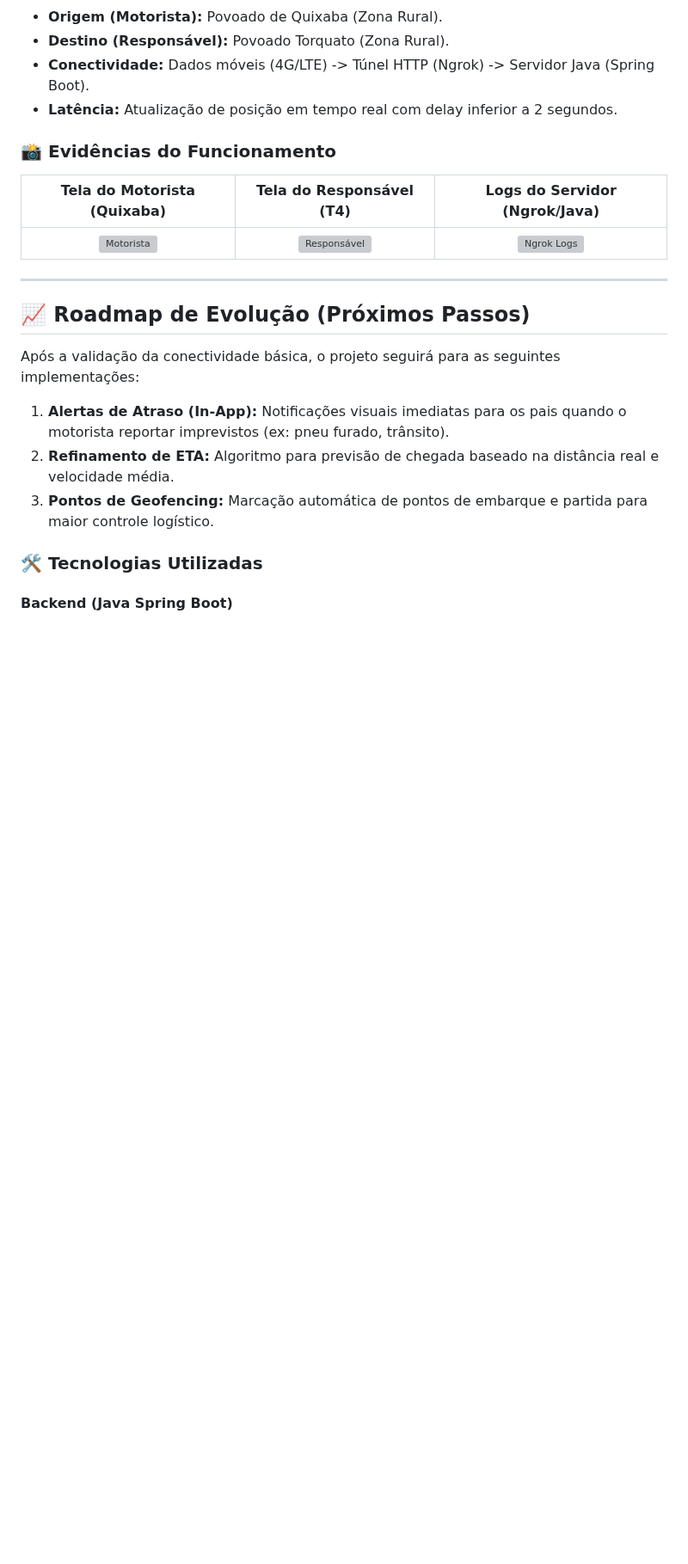
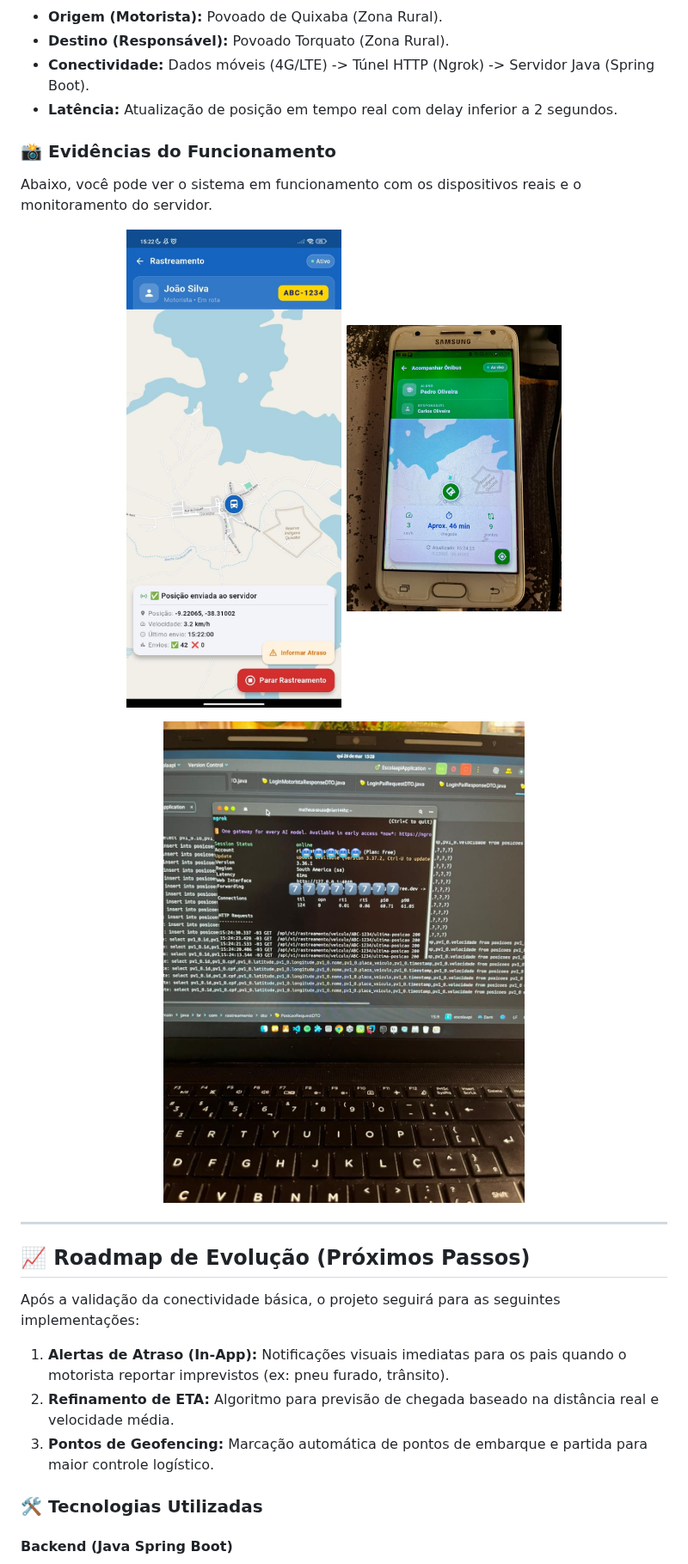
Before and after one commit to Rian144hz/busTrackerPA, a Markdown page: README.md, the part around the change. Shown at 86% size. Rendered like a GitHub page; blank space fills up the shorter version; grey boxes are pictures that could not be loaded.

```diff
--- a/README.md
+++ b/README.md
@@ -115,9 +115,15 @@ O sistema foi validado em um cenário real de longa distância, provando a efici
 * **Latência:** Atualização de posição em tempo real com delay inferior a 2 segundos.
 
 ### 📸 Evidências do Funcionamento
-| Tela do Motorista (Quixaba) | Tela do Responsável (T4) | Logs do Servidor (Ngrok/Java) |
-| :---: | :---: | :---: |
-| ![Motorista](tela_quixaba.jpeg) | ![Responsável](tela_torquato.jpeg) | ![Ngrok Logs](tela_ngrokemoji.jpeg) |
+Abaixo, você pode ver o sistema em funcionamento com os dispositivos reais e o monitoramento do servidor.
+<p align="center">
+  <img src="screenshotsapp/tela_quixaba.jpeg" alt="Motorista na Quixaba" width="250px">
+  <img src="screenshotsapp/tela_torquato.jpeg" alt="Responsável no Torquato" width="250px">
+</p>
+
+<p align="center">
+  <img src="screenshotsapp/tela_ngrokemoji.jpeg" alt="Logs do Servidor Ngrok" width="500px">
+</p>
 
 ---
 
```
